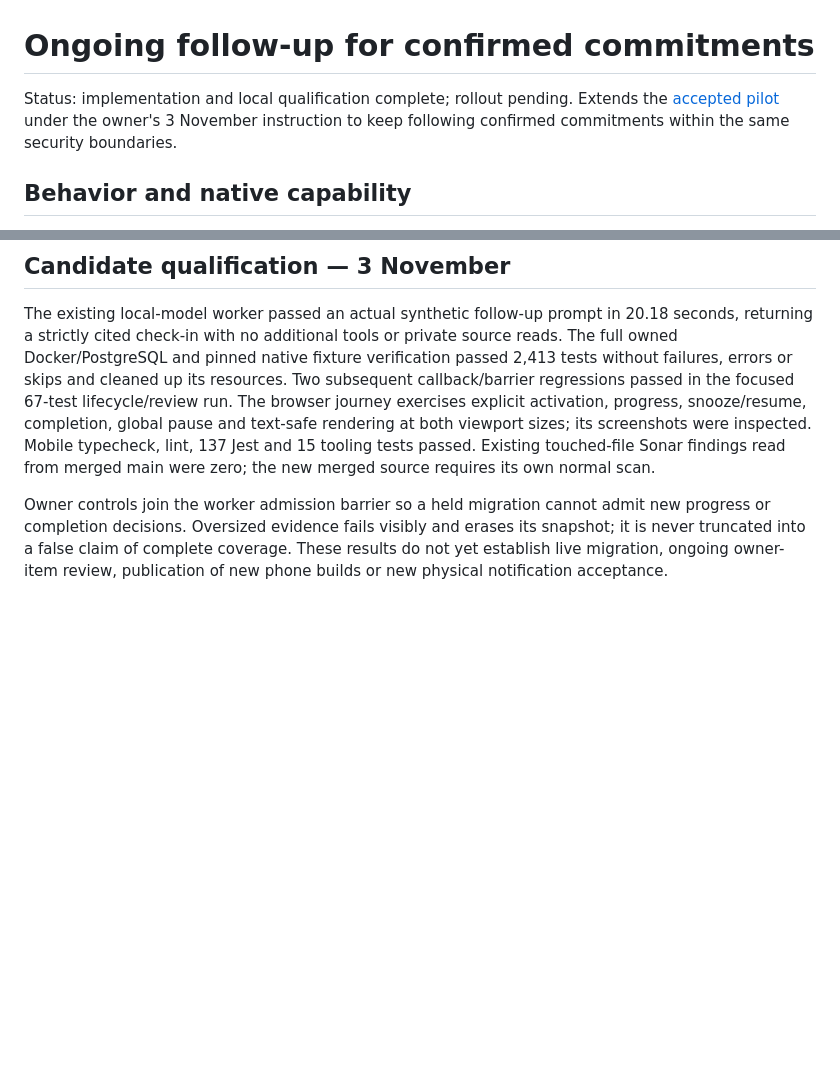
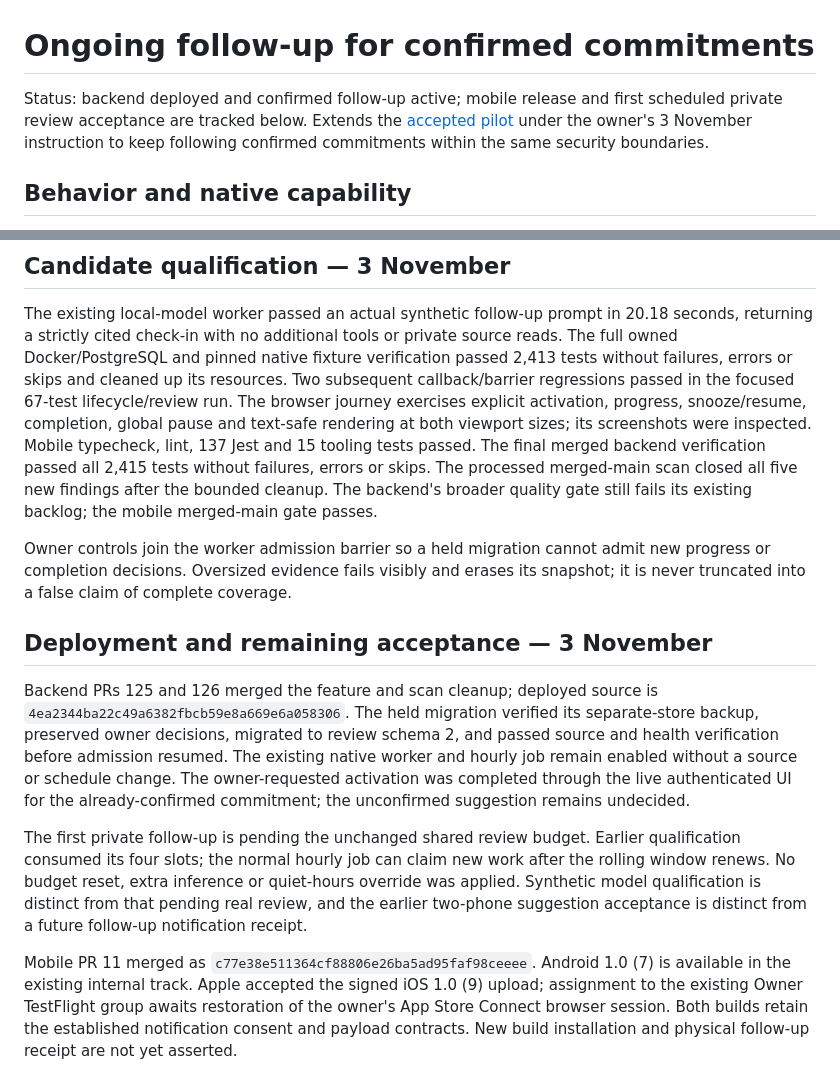
Before and after one commit to Running-Digitally/radhouse, a Markdown page: docs/plans/2026-11-03-confirmed-commitment-followup.md, 2 parts joined by grey strips. Drawn GitHub-style; blank space fills up the shorter version.

Commit message:
docs: record confirmed follow-up rollout and acceptance limits

```diff
--- a/docs/plans/2026-11-03-confirmed-commitment-followup.md
+++ b/docs/plans/2026-11-03-confirmed-commitment-followup.md
@@ -1,6 +1,7 @@
 # Ongoing follow-up for confirmed commitments
 
-Status: implementation and local qualification complete; rollout pending. Extends the
+Status: backend deployed and confirmed follow-up active; mobile release and first
+scheduled private review acceptance are tracked below. Extends the
 [accepted pilot](2026-11-02-native-proactive-assistance.md) under the owner's
 3 November instruction to keep following confirmed commitments within the same
 security boundaries.
@@ -76,11 +77,35 @@ its resources. Two subsequent callback/barrier regressions passed in the focused
 67-test lifecycle/review run. The browser journey exercises explicit activation,
 progress, snooze/resume, completion, global pause and text-safe rendering at both
 viewport sizes; its screenshots were inspected. Mobile typecheck, lint, 137 Jest
-and 15 tooling tests passed. Existing touched-file Sonar findings read from merged
-main were zero; the new merged source requires its own normal scan.
+and 15 tooling tests passed. The final merged backend verification passed all
+2,415 tests without failures, errors or skips. The processed merged-main scan
+closed all five new findings after the bounded cleanup. The backend's broader
+quality gate still fails its existing backlog; the mobile merged-main gate passes.
 
 Owner controls join the worker admission barrier so a held migration cannot admit
 new progress or completion decisions. Oversized evidence fails visibly and erases
 its snapshot; it is never truncated into a false claim of complete coverage.
-These results do not yet establish live migration, ongoing owner-item review,
-publication of new phone builds or new physical notification acceptance.
+
+## Deployment and remaining acceptance — 3 November
+
+Backend PRs 125 and 126 merged the feature and scan cleanup; deployed source is
+`4ea2344ba22c49a6382fbcb59e8a669e6a058306`. The held migration verified its
+separate-store backup, preserved owner decisions, migrated to review schema 2,
+and passed source and health verification before admission resumed. The existing
+native worker and hourly job remain enabled without a source or schedule change.
+The owner-requested activation was completed through the live authenticated UI
+for the already-confirmed commitment; the unconfirmed suggestion remains undecided.
+
+The first private follow-up is pending the unchanged shared review budget. Earlier
+qualification consumed its four slots; the normal hourly job can claim new work
+after the rolling window renews. No budget reset, extra inference or quiet-hours
+override was applied. Synthetic model qualification is distinct from that pending
+real review, and the earlier two-phone suggestion acceptance is distinct from a
+future follow-up notification receipt.
+
+Mobile PR 11 merged as `c77e38e511364cf88806e26ba5ad95faf98ceeee`.
+Android 1.0 (7) is available in the existing internal track. Apple accepted the
+signed iOS 1.0 (9) upload; assignment to the existing Owner TestFlight group awaits
+restoration of the owner's App Store Connect browser session. Both builds retain
+the established notification consent and payload contracts. New build installation
+and physical follow-up receipt are not yet asserted.
```
Also changed, not shown: ROADMAP.md (+3 -2 lines).
